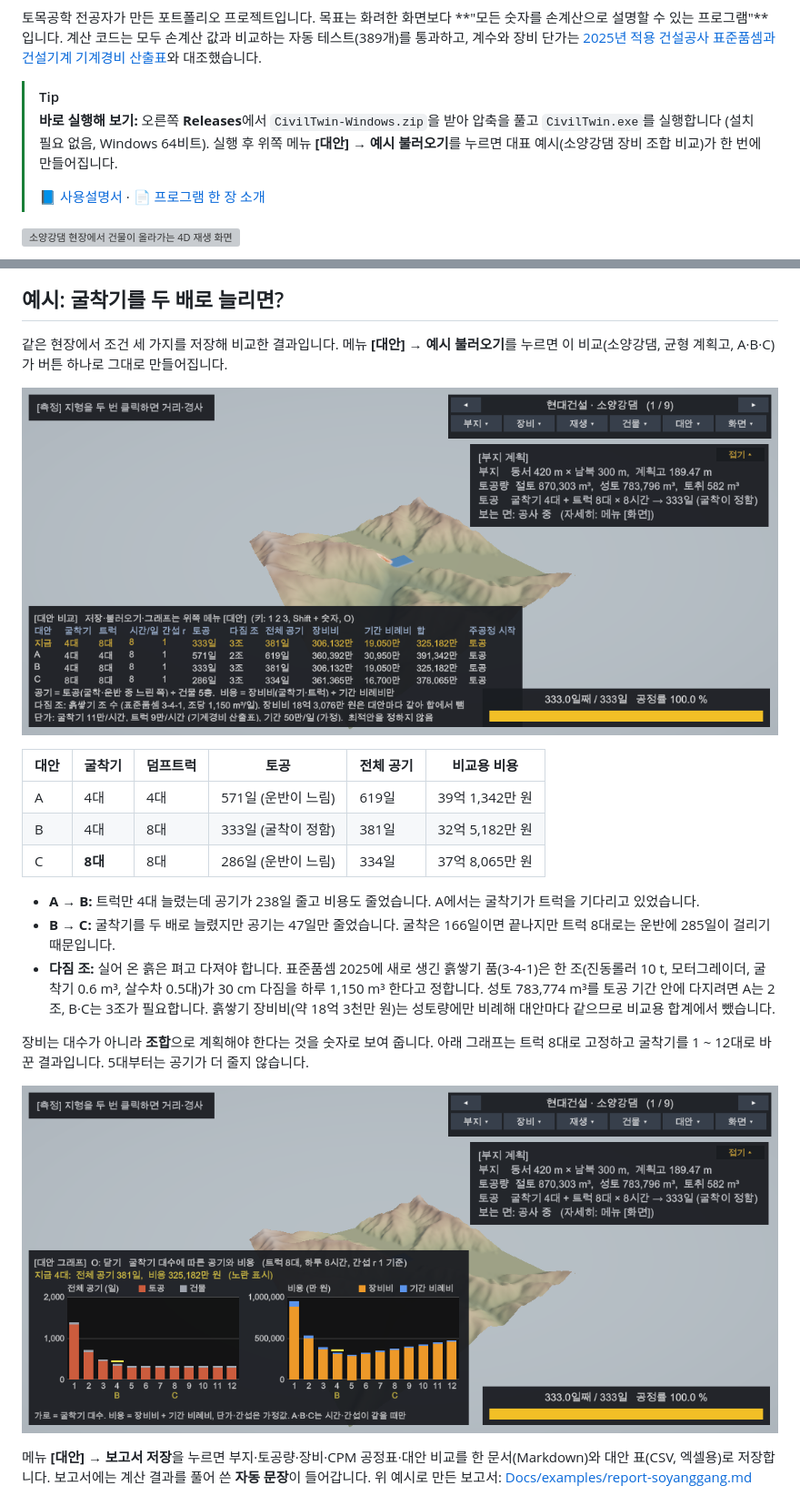
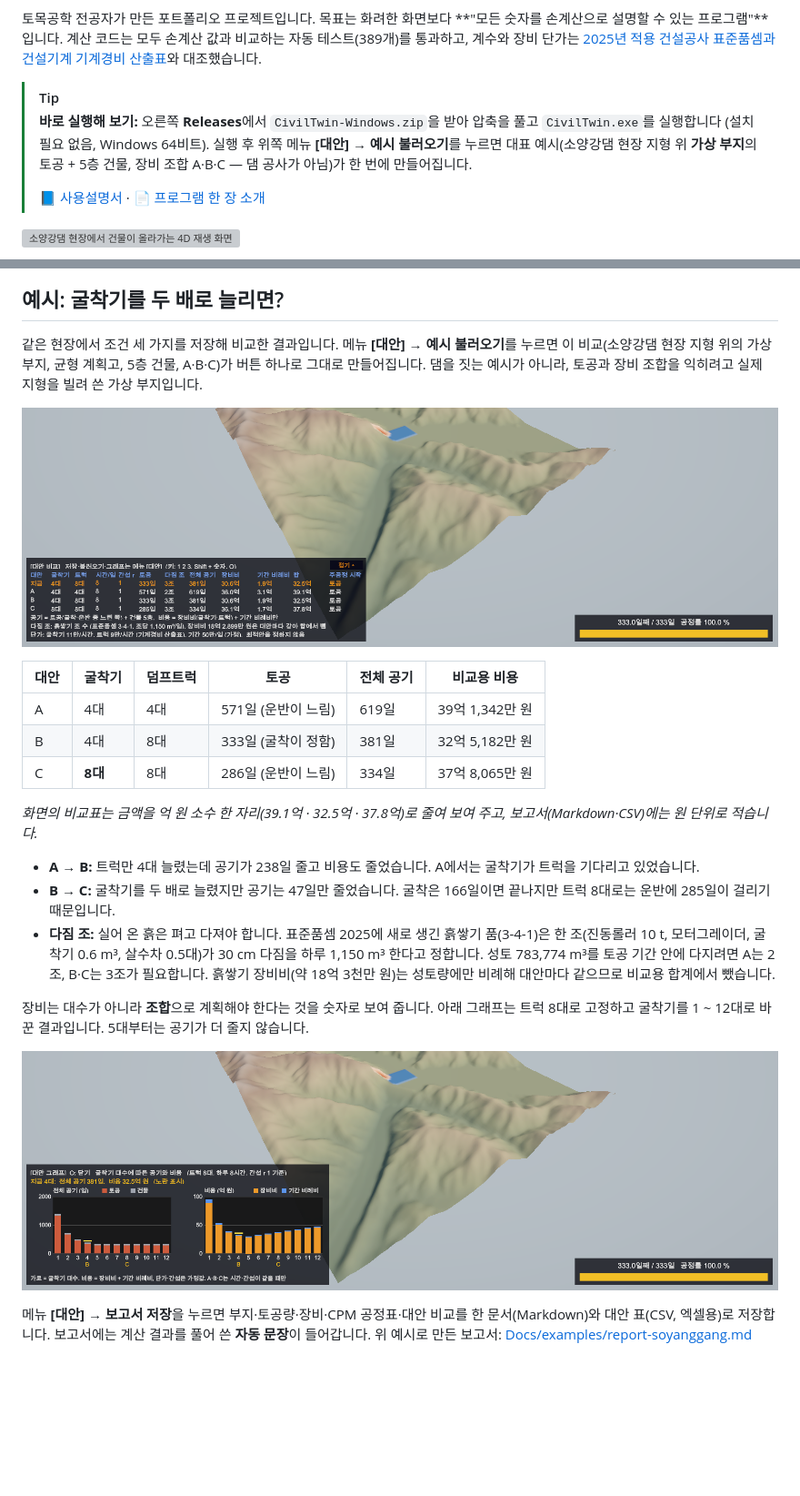
Before and after one commit to wkem0928-droid/civil-twin, a Markdown page: README.md, 2 parts joined by grey strips. Shown at 91% size. GitHub-like rendering; pictures changed too: Docs/images/phase4-alternative-graph.png, Docs/images/phase4-alternative-table.png; blank space fills up the shorter version; grey boxes are pictures that could not be loaded.

```diff
--- a/README.md
+++ b/README.md
@@ -6,7 +6,7 @@
 
 > [!TIP]
 > **바로 실행해 보기:** 오른쪽 **Releases**에서 `CivilTwin-Windows.zip`을 받아 압축을 풀고 `CivilTwin.exe`를 실행합니다 (설치 필요 없음, Windows 64비트).
-> 실행 후 위쪽 메뉴 **[대안] → 예시 불러오기**를 누르면 대표 예시(소양강댐 장비 조합 비교)가 한 번에 만들어집니다.
+> 실행 후 위쪽 메뉴 **[대안] → 예시 불러오기**를 누르면 대표 예시(소양강댐 현장 지형 위 **가상 부지**의 토공 + 5층 건물, 장비 조합 A·B·C — 댐 공사가 아님)가 한 번에 만들어집니다.
 >
 > 📘 [사용설명서](Docs/MANUAL.md) · 📄 [프로그램 한 장 소개](Docs/ABOUT.md)
 
@@ -325,7 +325,7 @@ flowchart LR
 
 ## 예시: 굴착기를 두 배로 늘리면?
 
-같은 현장에서 조건 세 가지를 저장해 비교한 결과입니다. 메뉴 **[대안] → 예시 불러오기**를 누르면 이 비교(소양강댐, 균형 계획고, A·B·C)가 버튼 하나로 그대로 만들어집니다.
+같은 현장에서 조건 세 가지를 저장해 비교한 결과입니다. 메뉴 **[대안] → 예시 불러오기**를 누르면 이 비교(소양강댐 현장 지형 위의 가상 부지, 균형 계획고, 5층 건물, A·B·C)가 버튼 하나로 그대로 만들어집니다. 댐을 짓는 예시가 아니라, 토공과 장비 조합을 익히려고 실제 지형을 빌려 쓴 가상 부지입니다.
 
 ![대안 비교표](Docs/images/phase4-alternative-table.png)
 
@@ -334,6 +334,8 @@ flowchart LR
 | A | 4대 | 4대 | 571일 (운반이 느림) | 619일 | 39억 1,342만 원 |
 | B | 4대 | 8대 | 333일 (굴착이 정함) | 381일 | 32억 5,182만 원 |
 | C | **8대** | 8대 | 286일 (운반이 느림) | 334일 | 37억 8,065만 원 |
+
+*화면의 비교표는 금액을 억 원 소수 한 자리(39.1억 · 32.5억 · 37.8억)로 줄여 보여 주고, 보고서(Markdown·CSV)에는 원 단위로 적습니다.*
 
 - **A → B:** 트럭만 4대 늘렸는데 공기가 238일 줄고 비용도 줄었습니다. A에서는 굴착기가 트럭을 기다리고 있었습니다.
 - **B → C:** 굴착기를 두 배로 늘렸지만 공기는 47일만 줄었습니다. 굴착은 166일이면 끝나지만 트럭 8대로는 운반에 285일이 걸리기 때문입니다.
```
Also changed, not shown: Docs/MANUAL.md (+12 -7 lines), Docs/PROGRESS.md (+12 -0 lines), 7 other files.
